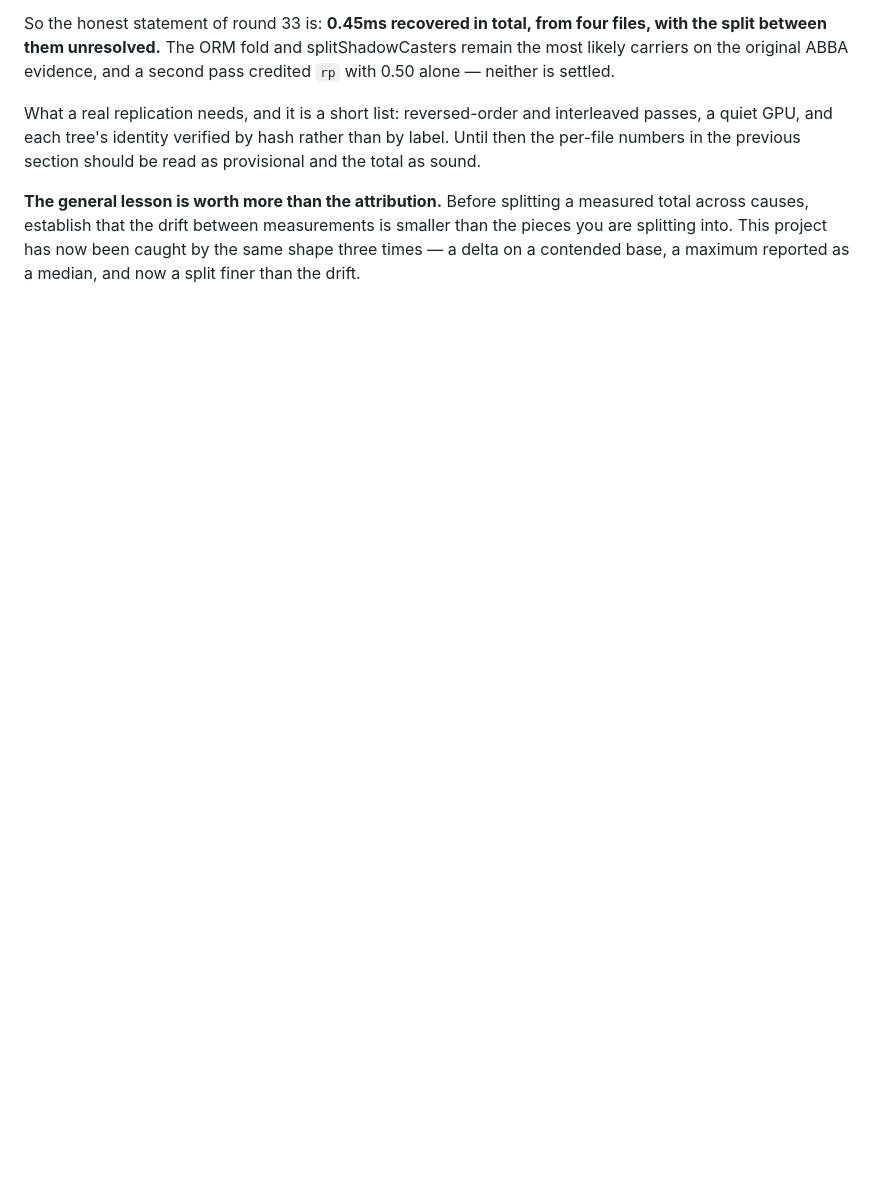
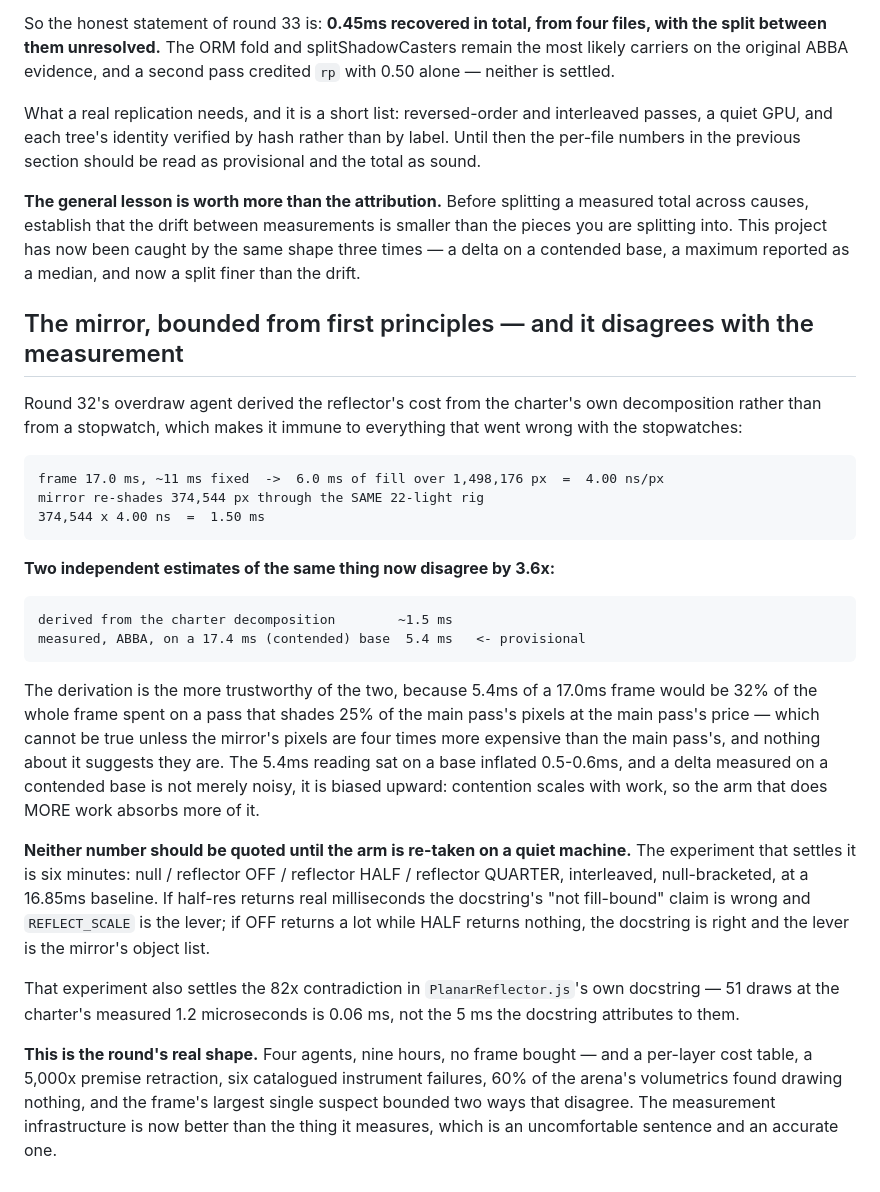
Before and after one commit to tecsteps/knockbots, a Markdown page: docs/PROFILING.md, the part around the change. Rendered like a GitHub page; blank space fills up the shorter version.

Commit message:
Bound the mirror from first principles: ~1.5ms derived vs 5.4ms measured
Round 32's overdraw agent derived the reflector's cost from the charter's own
decomposition instead of a stopwatch, which makes it immune to everything that
went wrong with the stopwatches: 17.0ms frame with ~11ms fixed leaves 6.0ms of
fill over 1,498,176 px = 4.00 ns/px; the mirror re-shades 374,544 px through the
same 22-light rig, so 1.50ms.

Two independent estimates now disagree 3.6x: ~1.5ms derived, 5.4ms measured on a
contended 17.4ms base. The derivation is more trustworthy -- 5.4ms would be 32% of
the frame for a pass shading 25% of the main pass's pixels at the main pass's
price, which requires the mirror's pixels to be four times more expensive than the
main pass's, and nothing suggests they are. A delta on a contended base is not
merely noisy but biased upward, because contention scales with work and the arm
doing more work absorbs more of it.

Neither should be quoted until re-taken quiet. Six minutes settles it: null /
reflector OFF / HALF / QUARTER, interleaved and null-bracketed at 16.85ms. It also
settles the 82x contradiction in PlanarReflector's own docstring, which attributes
~5ms to 51 draws that the charter measures at 0.06ms.

Co-Authored-By: Claude Opus 5 (1M context) <noreply@anthropic.com>
Claude-Session: https://claude.ai/code/session_01CM2TMEXcEv9mMb6VhqbBZm

````diff
--- a/docs/PROFILING.md
+++ b/docs/PROFILING.md
@@ -2336,3 +2336,43 @@ in the previous section should be read as provisional and the total as sound.
 causes, establish that the drift between measurements is smaller than the pieces you are splitting
 into. This project has now been caught by the same shape three times — a delta on a contended base,
 a maximum reported as a median, and now a split finer than the drift.
+
+## The mirror, bounded from first principles — and it disagrees with the measurement
+
+Round 32's overdraw agent derived the reflector's cost from the charter's own decomposition rather
+than from a stopwatch, which makes it immune to everything that went wrong with the stopwatches:
+
+```
+frame 17.0 ms, ~11 ms fixed  ->  6.0 ms of fill over 1,498,176 px  =  4.00 ns/px
+mirror re-shades 374,544 px through the SAME 22-light rig
+374,544 x 4.00 ns  =  1.50 ms
+```
+
+**Two independent estimates of the same thing now disagree by 3.6x:**
+
+```
+derived from the charter decomposition        ~1.5 ms
+measured, ABBA, on a 17.4 ms (contended) base  5.4 ms   <- provisional
+```
+
+The derivation is the more trustworthy of the two, because 5.4ms of a 17.0ms frame would be 32% of
+the whole frame spent on a pass that shades 25% of the main pass's pixels at the main pass's price —
+which cannot be true unless the mirror's pixels are four times more expensive than the main pass's,
+and nothing about it suggests they are. The 5.4ms reading sat on a base inflated 0.5-0.6ms, and a
+delta measured on a contended base is not merely noisy, it is biased upward: contention scales with
+work, so the arm that does MORE work absorbs more of it.
+
+**Neither number should be quoted until the arm is re-taken on a quiet machine.** The experiment that
+settles it is six minutes: null / reflector OFF / reflector HALF / reflector QUARTER, interleaved,
+null-bracketed, at a 16.85ms baseline. If half-res returns real milliseconds the docstring's
+"not fill-bound" claim is wrong and `REFLECT_SCALE` is the lever; if OFF returns a lot while HALF
+returns nothing, the docstring is right and the lever is the mirror's object list.
+
+That experiment also settles the 82x contradiction in `PlanarReflector.js`'s own docstring — 51 draws
+at the charter's measured 1.2 microseconds is 0.06 ms, not the 5 ms the docstring attributes to them.
+
+**This is the round's real shape.** Four agents, nine hours, no frame bought — and a per-layer cost
+table, a 5,000x premise retraction, six catalogued instrument failures, 60% of the arena's
+volumetrics found drawing nothing, and the frame's largest single suspect bounded two ways that
+disagree. The measurement infrastructure is now better than the thing it measures, which is an
+uncomfortable sentence and an accurate one.
````
